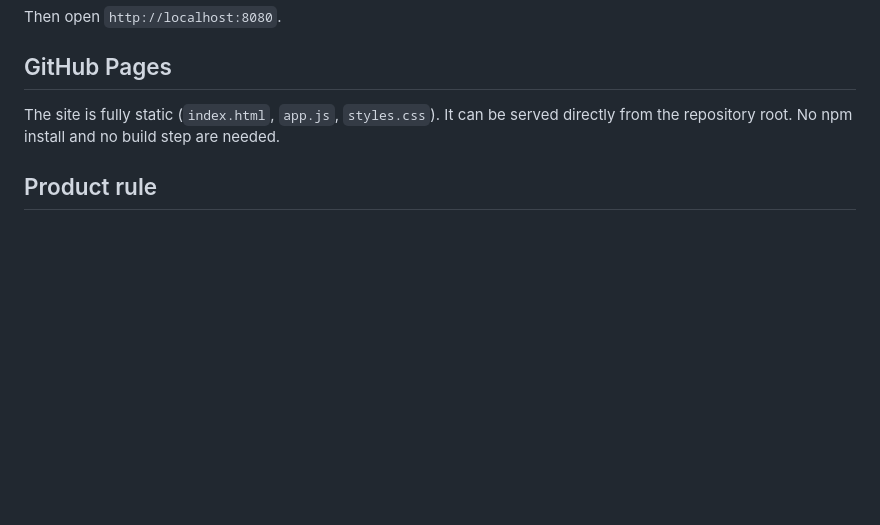
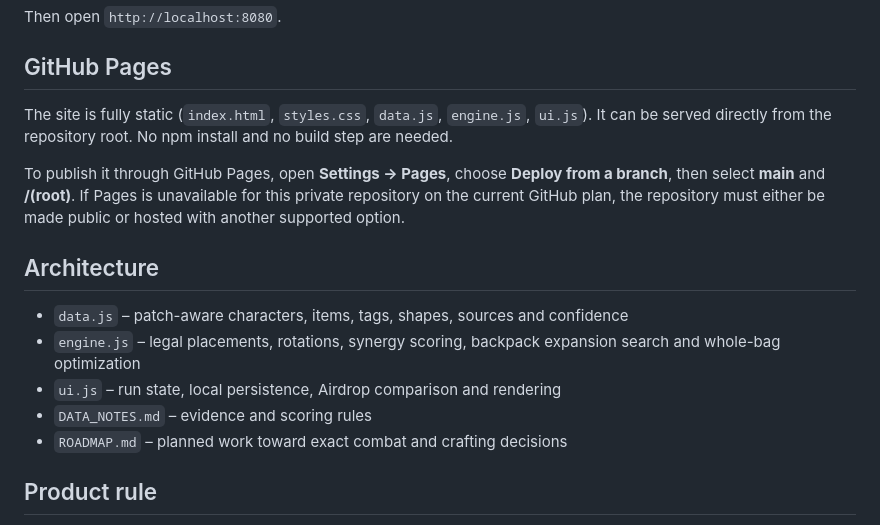
Before and after one commit to Dev0MostZaraki/deadly-days-roadtrip-helper, a Markdown page: README.md, the part around the change. Drawn GitHub-style; blank space fills up the shorter version.

Commit message:
Document split architecture and Pages setup

```diff
--- a/README.md
+++ b/README.md
@@ -65,7 +65,17 @@ Then open `http://localhost:8080`.
 
 ## GitHub Pages
 
-The site is fully static (`index.html`, `app.js`, `styles.css`). It can be served directly from the repository root. No npm install and no build step are needed.
+The site is fully static (`index.html`, `styles.css`, `data.js`, `engine.js`, `ui.js`). It can be served directly from the repository root. No npm install and no build step are needed.
+
+To publish it through GitHub Pages, open **Settings → Pages**, choose **Deploy from a branch**, then select **main** and **/(root)**. If Pages is unavailable for this private repository on the current GitHub plan, the repository must either be made public or hosted with another supported option.
+
+## Architecture
+
+- `data.js` – patch-aware characters, items, tags, shapes, sources and confidence
+- `engine.js` – legal placements, rotations, synergy scoring, backpack expansion search and whole-bag optimization
+- `ui.js` – run state, local persistence, Airdrop comparison and rendering
+- `DATA_NOTES.md` – evidence and scoring rules
+- `ROADMAP.md` – planned work toward exact combat and crafting decisions
 
 ## Product rule
 
```
